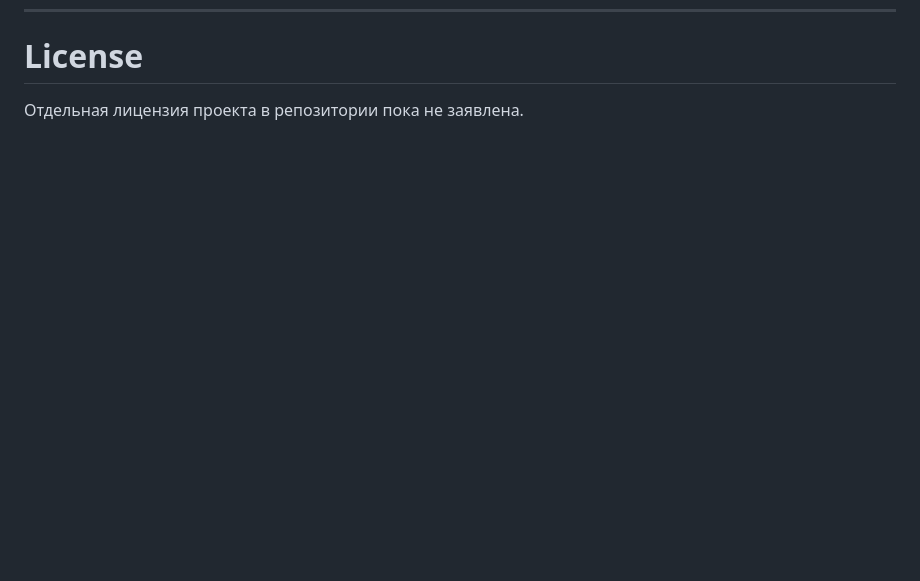
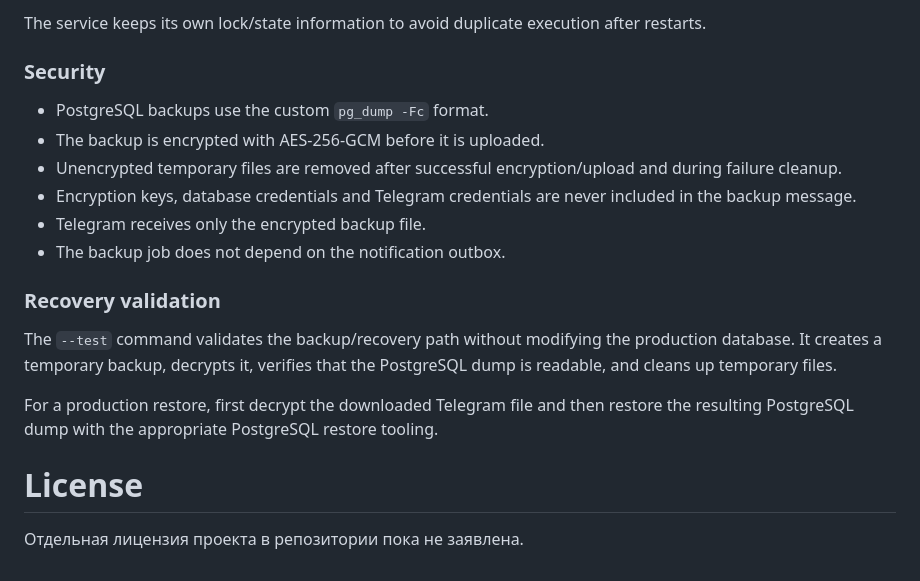
Before and after one commit to gin2020/lifelog-mcp, a Markdown page: README.md, the part around one of its changes. Drawn GitHub-style; blank space fills up the shorter version.

Commit message:
docs: document PostgreSQL backup service

```diff
--- a/README.md
+++ b/README.md
@@ -747,3 +828,20 @@ Telegram — текущий канал, а Outbox допускает добав
+The service keeps its own lock/state information to avoid duplicate execution after restarts.
+
+### Security
+
+- PostgreSQL backups use the custom `pg_dump -Fc` format.
+- The backup is encrypted with AES-256-GCM before it is uploaded.
+- Unencrypted temporary files are removed after successful encryption/upload and during failure cleanup.
+- Encryption keys, database credentials and Telegram credentials are never included in the backup message.
+- Telegram receives only the encrypted backup file.
+- The backup job does not depend on the notification outbox.
+
+### Recovery validation
+
+The `--test` command validates the backup/recovery path without modifying the production database. It creates a temporary backup, decrypts it, verifies that the PostgreSQL dump is readable, and cleans up temporary files.
+
+For a production restore, first decrypt the downloaded Telegram file and then restore the resulting PostgreSQL dump with the appropriate PostgreSQL restore tooling.
+
 # License
 
 Отдельная лицензия проекта в репозитории пока не заявлена.
```
Also changed, not shown: other parts of README.md (+81 -0 lines).
